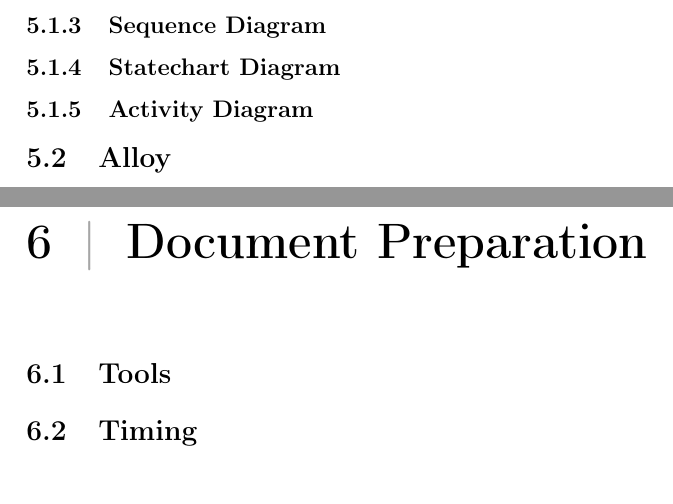
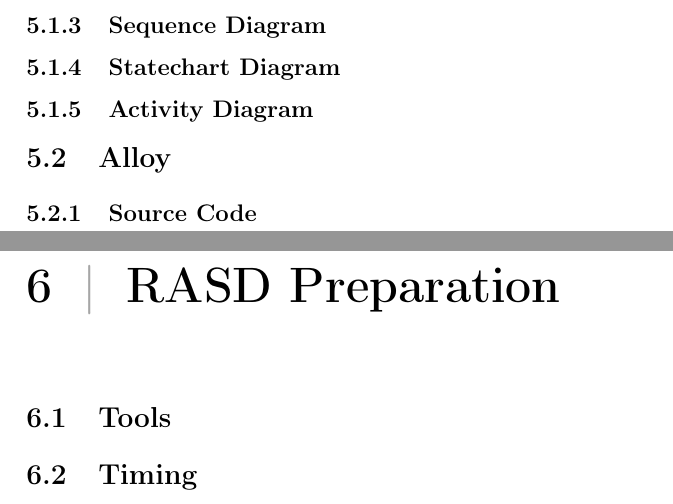
Before and after one commit to PoliCR/SoftEng2, a LaTeX document (RASD/rasd.tex): two parts of pages 7 and 8 of 8, joined at a grey line, cut so that both start at the same text. Compiled offline with pdfLaTeX.

Commit message:
RASD: updated toc on .tex (+ .pdf)
Signed-off-by: Phil <filippo2.testa@mail.polimi.it>

```diff
--- a/RASD/rasd.tex
+++ b/RASD/rasd.tex
@@ -174,7 +175,9 @@
 \subsection{Statechart Diagram}
 \subsection{Activity Diagram}
 \section{Alloy}
-\chapter{Document Preparation}
+\subsection{Source Code}
+%\subsection{}
+\chapter{RASD Preparation}
 \section{Tools}
 \section{Timing}
 
```
Also changed, not shown: RASD/rasd.pdf, RASD/rasd.tex (5 more changed lines).
